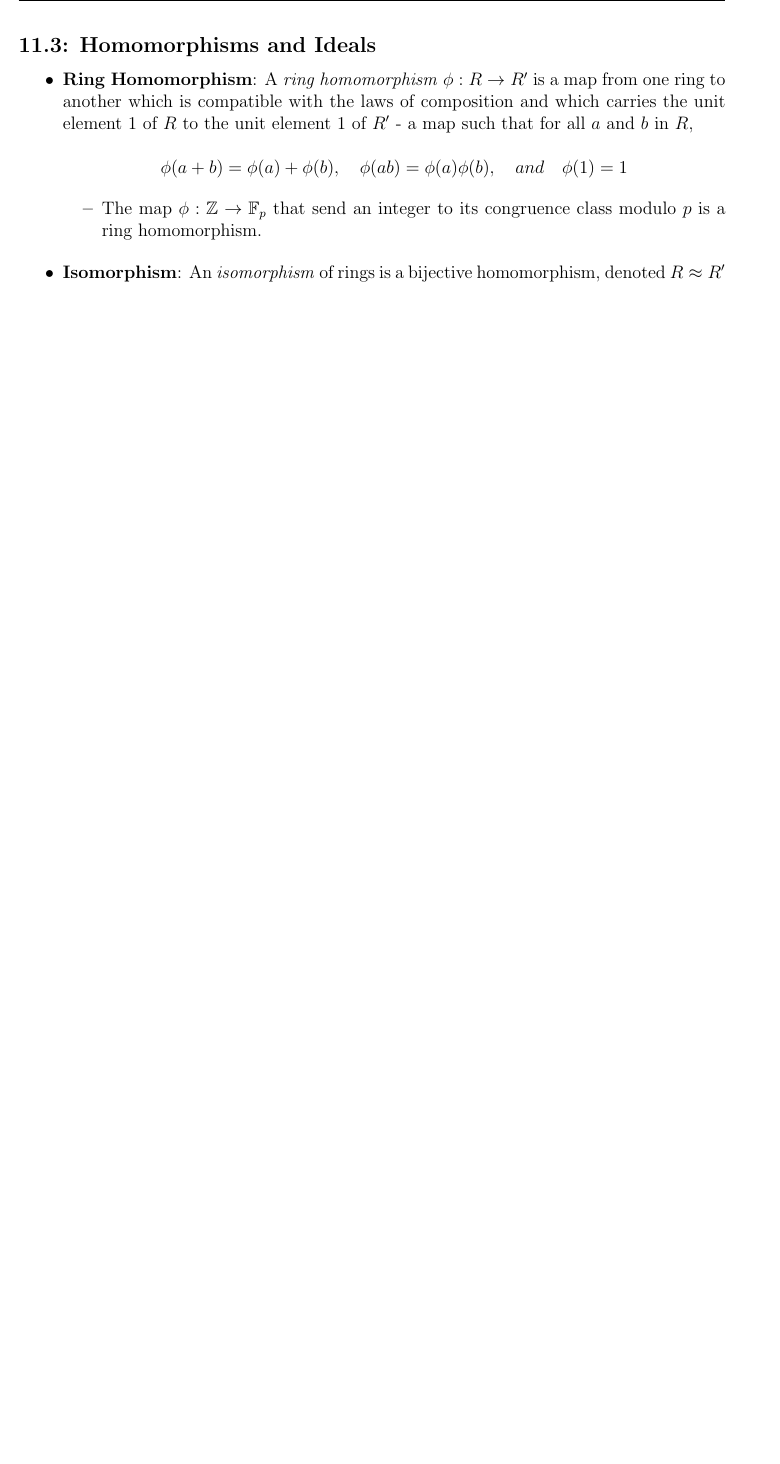
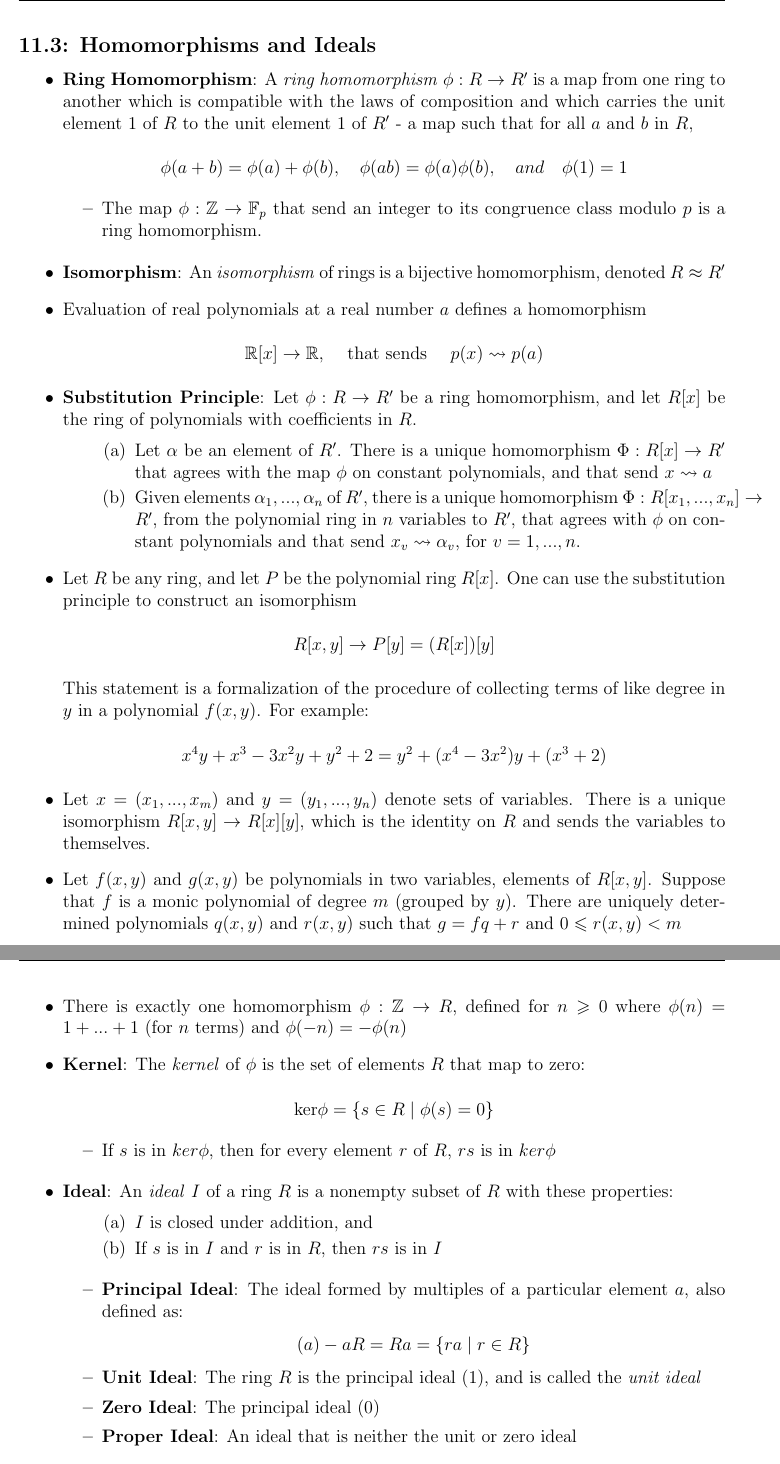
Before and after one commit to alex-bellon/algebra, a LaTeX document (notes.tex): part of page 4 of 4 before the commit and two parts of pages 4 and 5 of 6 after it, the two joined at a grey line, cut so that both start at the same text, the shorter picture padded with empty space. Compiled offline with pdfLaTeX.

Commit message:
Finished 11.3

```diff
--- a/notes.tex
+++ b/notes.tex
@@ -115,11 +115,56 @@
 
 \subsection*{11.3: Homomorphisms and Ideals}
 \begin{itemize}
-  \item \textbf{Ring Homomorphism}: A \textit{ring homomorphism} $\phi: R \rightarrow R'$ is a map from one ring to another which is compatible with the laws of composition and which carries the unit element 1 of $R$ to the unit element 1 of $R'$ - a map such that for all $a$ and $b$ in $R$,
+  \item \textbf{Ring Homomorphism}: A \textit{ring homomorphism} $\phi: R \to R'$ is a map from one ring to another which is compatible with the laws of composition and which carries the unit element 1 of $R$ to the unit element 1 of $R'$ - a map such that for all $a$ and $b$ in $R$,
   \begin{center}
     $\phi(a + b) = \phi(a) + \phi(b), \quad \phi(ab) = \phi(a)\phi(b), \quad and \quad \phi(1) = 1$
   \end{center}
   \begin{itemize}
-    \item The map $\phi: \mathbb{Z} \rightarrow \mathbb{F}_p$ that send an integer to its congruence class modulo $p$ is a ring homomorphism.
+    \item The map $\phi: \mathbb{Z} \to \mathbb{F}_p$ that send an integer to its congruence class modulo $p$ is a ring homomorphism.
   \end{itemize}
   \item \textbf{Isomorphism}: An \textit{isomorphism} of rings is a bijective homomorphism, denoted $R \approx R'$
+  \item Evaluation of real polynomials at a real number $a$ defines a homomorphism
+  \begin{center}
+    $\mathbb{R}[x] \to \mathbb{R}$, \quad that sends \quad $p(x) \leadsto p(a)$
+  \end{center}
+  \item \textbf{Substitution Principle}: Let $\phi: R \to R'$ be a ring homomorphism, and let $R[x]$ be the ring of polynomials with coefficients in $R$.
+  \begin{enumerate}
+    \begin{enumerate}
+      \item Let $\alpha$ be an element of $R'$. There is a unique homomorphism $\Phi: R[x] \to R'$ that agrees with the map $\phi$ on constant polynomials, and that send $x \leadsto a$
+      \item Given elements $\alpha_1, ..., \alpha_n$ of $R'$, there is a unique homomorphism $\Phi: R[x_1, ..., x_n] \to R'$, from the polynomial ring in $n$ variables to $R'$, that agrees with $\phi$ on constant polynomials and that send $x_v \leadsto \alpha_v$, for $v = 1, ..., n$.
+    \end{enumerate}
+  \end{enumerate}
+  \item Let $R$ be any ring, and let $P$ be the polynomial ring $R[x]$. One can use the substitution principle to construct an isomorphism
+  \begin{center}
+    $R[x,y] \to P[y] = (R[x])[y]$
+  \end{center}
+  This statement is a formalization of the procedure of collecting terms of like degree in $y$ in a polynomial $f(x,y)$. For example:
+  \begin{center}
+    $x^4y + x^3 - 3x^2y + y^2 + 2 = y^2 + (x^4 - 3x^2)y + (x^3 + 2)$
+  \end{center}
+  \item Let $x = (x_1, ..., x_m)$ and $y = (y_1, ..., y_n)$ denote sets of variables. There is a unique isomorphism $R[x,y] \to R[x][y]$, which is the identity on $R$ and sends the variables to themselves.
+  \item Let $f(x,y)$ and $g(x,y)$ be polynomials in two variables, elements of $R[x,y]$. Suppose that $f$ is a monic polynomial of degree $m$ (grouped by $y$). There are uniquely determined polynomials $q(x,y)$ and $r(x,y)$ such that $g = fq + r$ and $0 \leqslant r(x,y) < m$
+  \item There is exactly one homomorphism $\phi: \mathbb{Z} \to R$, defined for $n \geqslant 0$ where $\phi(n) = 1 + ... + 1$ (for $n$ terms) and $\phi(-n) = -\phi(n)$
+  \item \textbf{Kernel}: The \textit{kernel} of $\phi$ is the set of elements $R$ that map to zero:
+  \begin{center}
+    ker$\phi = \{s \in R \mid \phi(s) = 0\}$
+  \end{center}
+  \begin{itemize}
+    \item If $s$ is in $ker\phi$, then for every element $r$ of $R$, $rs$ is in $ker\phi$
+  \end{itemize}
+  \item \textbf{Ideal}: An \textit{ideal} $I$ of a ring $R$ is a nonempty subset of $R$ with these properties:
+  \begin{enumerate}
+    \begin{enumerate}
+      \item $I$ is closed under addition, and
+      \item If $s$ is in $I$ and $r$ is in $R$, then $rs$ is in $I$
+    \end{enumerate}
+  \end{enumerate}
+  \begin{itemize}
+    \item \textbf{Principal Ideal}: The ideal formed by multiples of a particular element $a$, also defined as:
+    \begin{center}
+      $(a) - aR = Ra = \{ra \mid r \in R\}$
+    \end{center}
+    \item \textbf{Unit Ideal}: The ring $R$ is the principal ideal (1), and is  called the \textit{unit ideal}
+    \item \textbf{Zero Ideal}: The principal ideal (0)
+    \item \textbf{Proper Ideal}: An ideal that is neither the unit or zero ideal
+  \end{itemize}
```
Also changed, not shown: notes.pdf, notes.tex (37 more changed lines).
